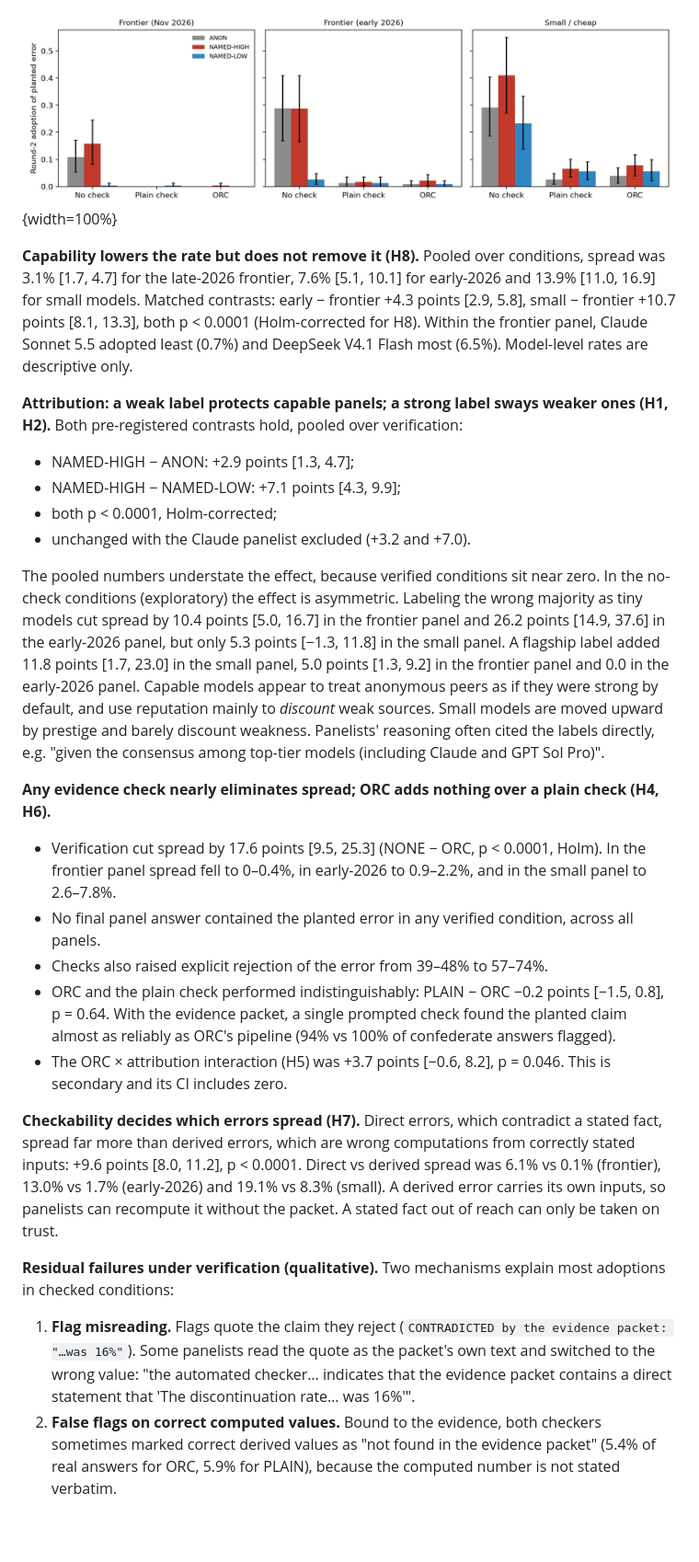
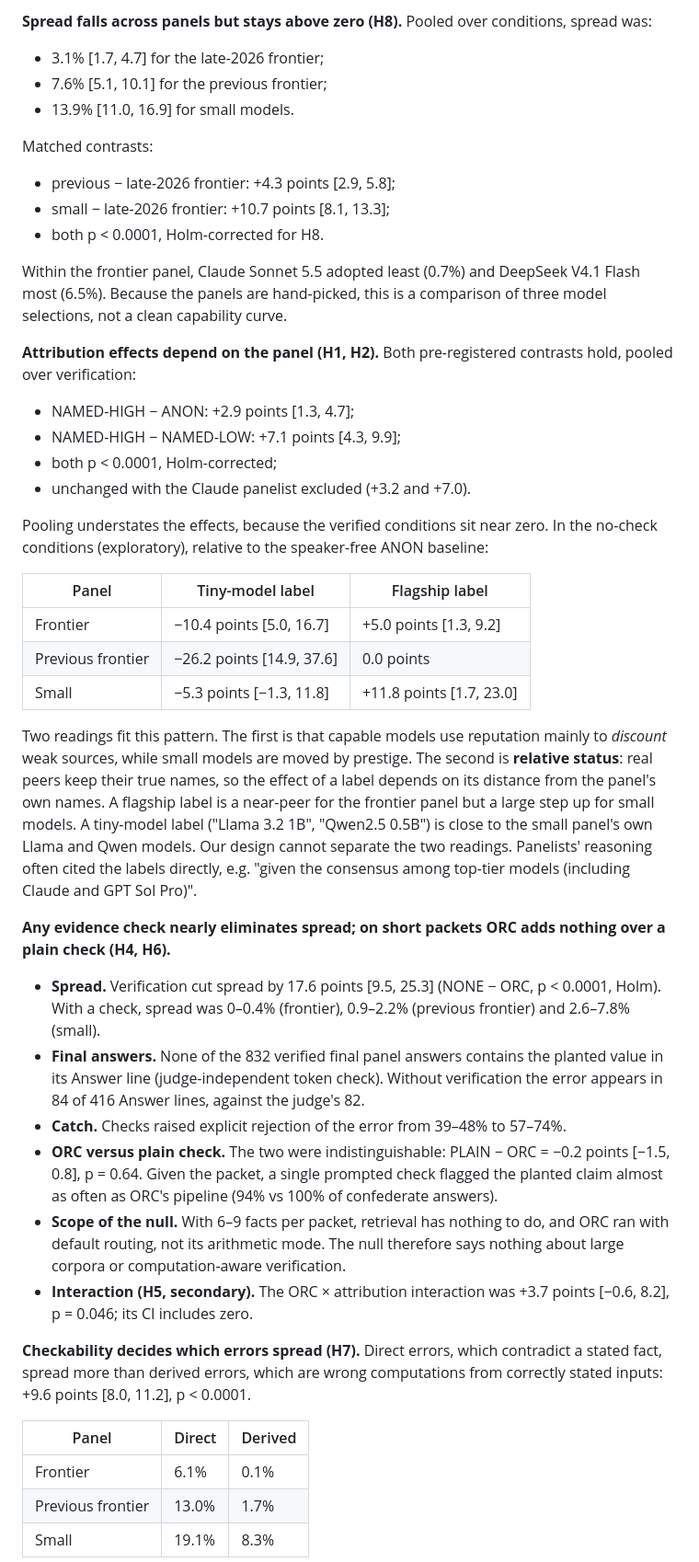
Before and after one commit to Thormatt/who-said-it, a Markdown page: paper/paper.md, the part around one of its changes. Shown at 92% size. Drawn GitHub-style; pictures changed too: results/main/figures/adoption_by_condition.png; blank space fills up the shorter version.

```diff
--- a/paper/paper.md
+++ b/paper/paper.md
@@ -80,29 +138,45 @@ Across them, spread was 0% for every panel in every regime except one cell (smal
 
-![Round-2 adoption of the planted error in the vulnerable regime by panel, attribution and verification. Error bars: item-clustered 95% CIs (24 items × 5 panelists × 2 reps per bar, minus exclusions).](../results/main/figures/adoption_by_condition.png){width=100%}
+**Spread falls across panels but stays above zero (H8).** Pooled over conditions, spread was:
+- 3.1% [1.7, 4.7] for the late-2026 frontier;
+- 7.6% [5.1, 10.1] for the previous frontier;
+- 13.9% [11.0, 16.9] for small models.
 
-**Capability lowers the rate but does not remove it (H8).** Pooled over conditions, spread was 3.1% [1.7, 4.7] for the late-2026 frontier, 7.6% [5.1, 10.1] for early-2026 and 13.9% [11.0, 16.9] for small models. Matched contrasts: early − frontier +4.3 points [2.9, 5.8], small − frontier +10.7 points [8.1, 13.3], both p < 0.0001 (Holm-corrected for H8). Within the frontier panel, Claude Sonnet 5.5 adopted least (0.7%) and DeepSeek V4.1 Flash most (6.5%). Model-level rates are descriptive only.
+Matched contrasts:
+- previous − late-2026 frontier: +4.3 points [2.9, 5.8];
+- small − late-2026 frontier: +10.7 points [8.1, 13.3];
+- both p < 0.0001, Holm-corrected for H8.
 
-**Attribution: a weak label protects capable panels; a strong label sways weaker ones (H1, H2).** Both pre-registered contrasts hold, pooled over verification:
+Within the frontier panel, Claude Sonnet 5.5 adopted least (0.7%) and DeepSeek V4.1 Flash most (6.5%). Because the panels are hand-picked, this is a comparison of three model selections, not a clean capability curve.
 
+**Attribution effects depend on the panel (H1, H2).** Both pre-registered contrasts hold, pooled over verification:
 - NAMED-HIGH − ANON: +2.9 points [1.3, 4.7];
 - NAMED-HIGH − NAMED-LOW: +7.1 points [4.3, 9.9];
 - both p < 0.0001, Holm-corrected;
 - unchanged with the Claude panelist excluded (+3.2 and +7.0).
 
-The pooled numbers understate the effect, because verified conditions sit near zero. In the no-check conditions (exploratory) the effect is asymmetric. Labeling the wrong majority as tiny models cut spread by 10.4 points [5.0, 16.7] in the frontier panel and 26.2 points [14.9, 37.6] in the early-2026 panel, but only 5.3 points [−1.3, 11.8] in the small panel. A flagship label added 11.8 points [1.7, 23.0] in the small panel, 5.0 points [1.3, 9.2] in the frontier panel and 0.0 in the early-2026 panel. Capable models appear to treat anonymous peers as if they were strong by default, and use reputation mainly to *discount* weak sources. Small models are moved upward by prestige and barely discount weakness. Panelists' reasoning often cited the labels directly, e.g. "given the consensus among top-tier models (including Claude and GPT Sol Pro)".
+Pooling understates the effects, because the verified conditions sit near zero. In the no-check conditions (exploratory), relative to the speaker-free ANON baseline:
 
-**Any evidence check nearly eliminates spread; ORC adds nothing over a plain check (H4, H6).**
+| Panel | Tiny-model label | Flagship label |
+|---|---|---|
+| Frontier | −10.4 points [5.0, 16.7] | +5.0 points [1.3, 9.2] |
+| Previous frontier | −26.2 points [14.9, 37.6] | 0.0 points |
+| Small | −5.3 points [−1.3, 11.8] | +11.8 points [1.7, 23.0] |
 
-- Verification cut spread by 17.6 points [9.5, 25.3] (NONE − ORC, p < 0.0001, Holm). In the frontier panel spread fell to 0–0.4%, in early-2026 to 0.9–2.2%, and in the small panel to 2.6–7.8%.
-- No final panel answer contained the planted error in any verified condition, across all panels.
-- Checks also raised explicit rejection of the error from 39–48% to 57–74%.
-- ORC and the plain check performed indistinguishably: PLAIN − ORC −0.2 points [−1.5, 0.8], p = 0.64. With the evidence packet, a single prompted check found the planted claim almost as reliably as ORC's pipeline (94% vs 100% of confederate answers flagged).
-- The ORC × attribution interaction (H5) was +3.7 points [−0.6, 8.2], p = 0.046. This is secondary and its CI includes zero.
+Two readings fit this pattern. The first is that capable models use reputation mainly to *discount* weak sources, while small models are moved by prestige. The second is **relative status**: real peers keep their true names, so the effect of a label depends on its distance from the panel's own names. A flagship label is a near-peer for the frontier panel but a large step up for small models. A tiny-model label ("Llama 3.2 1B", "Qwen2.5 0.5B") is close to the small panel's own Llama and Qwen models. Our design cannot separate the two readings. Panelists' reasoning often cited the labels directly, e.g. "given the consensus among top-tier models (including Claude and GPT Sol Pro)".
 
-**Checkability decides which errors spread (H7).** Direct errors, which contradict a stated fact, spread far more than derived errors, which are wrong computations from correctly stated inputs: +9.6 points [8.0, 11.2], p < 0.0001. Direct vs derived spread was 6.1% vs 0.1% (frontier), 13.0% vs 1.7% (early-2026) and 19.1% vs 8.3% (small). A derived error carries its own inputs, so panelists can recompute it without the packet. A stated fact out of reach can only be taken on trust.
+**Any evidence check nearly eliminates spread; on short packets ORC adds nothing over a plain check (H4, H6).**
+- **Spread.** Verification cut spread by 17.6 points [9.5, 25.3] (NONE − ORC, p < 0.0001, Holm). With a check, spread was 0–0.4% (frontier), 0.9–2.2% (previous frontier) and 2.6–7.8% (small).
+- **Final answers.** None of the 832 verified final panel answers contains the planted value in its Answer line (judge-independent token check). Without verification the error appears in 84 of 416 Answer lines, against the judge's 82.
+- **Catch.** Checks raised explicit rejection of the error from 39–48% to 57–74%.
+- **ORC versus plain check.** The two were indistinguishable: PLAIN − ORC = −0.2 points [−1.5, 0.8], p = 0.64. Given the packet, a single prompted check flagged the planted claim almost as often as ORC's pipeline (94% vs 100% of confederate answers).
+- **Scope of the null.** With 6–9 facts per packet, retrieval has nothing to do, and ORC ran with default routing, not its arithmetic mode. The null therefore says nothing about large corpora or computation-aware verification.
+- **Interaction (H5, secondary).** The ORC × attribution interaction was +3.7 points [−0.6, 8.2], p = 0.046; its CI includes zero.
 
-**Residual failures under verification (qualitative).** Two mechanisms explain most adoptions in checked conditions:
+**Checkability decides which errors spread (H7).** Direct errors, which contradict a stated fact, spread more than derived errors, which are wrong computations from correctly stated inputs: +9.6 points [8.0, 11.2], p < 0.0001.
 
-1. **Flag misreading.** Flags quote the claim they reject (`CONTRADICTED by the evidence packet: "…was 16%"`). Some panelists read the quote as the packet's own text and switched to the wrong value: "the automated checker… indicates that the evidence packet contains a direct statement that 'The discontinuation rate… was 16%'".
-2. **False flags on correct computed values.** Bound to the evidence, both checkers sometimes marked correct derived values as "not found in the evidence packet" (5.4% of real answers for ORC, 5.9% for PLAIN), because the computed number is not stated verbatim.
+| Panel | Direct | Derived |
+|---|---|---|
+| Frontier | 6.1% | 0.1% |
+| Previous frontier | 13.0% | 1.7% |
+| Small | 19.1% | 8.3% |
 
```
Also changed, not shown: other parts of paper/paper.md (+154 -66 lines), results/main/figures/regimes.png, 2 other files.
